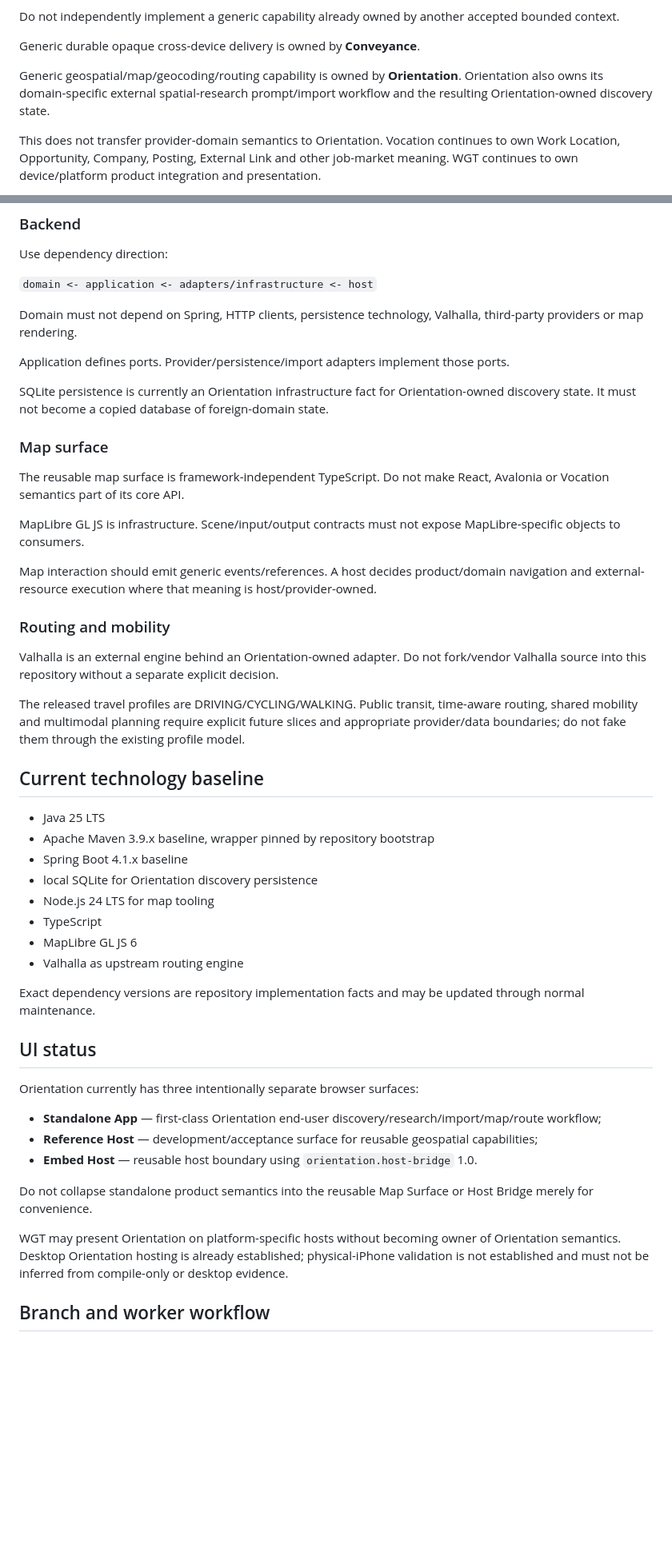
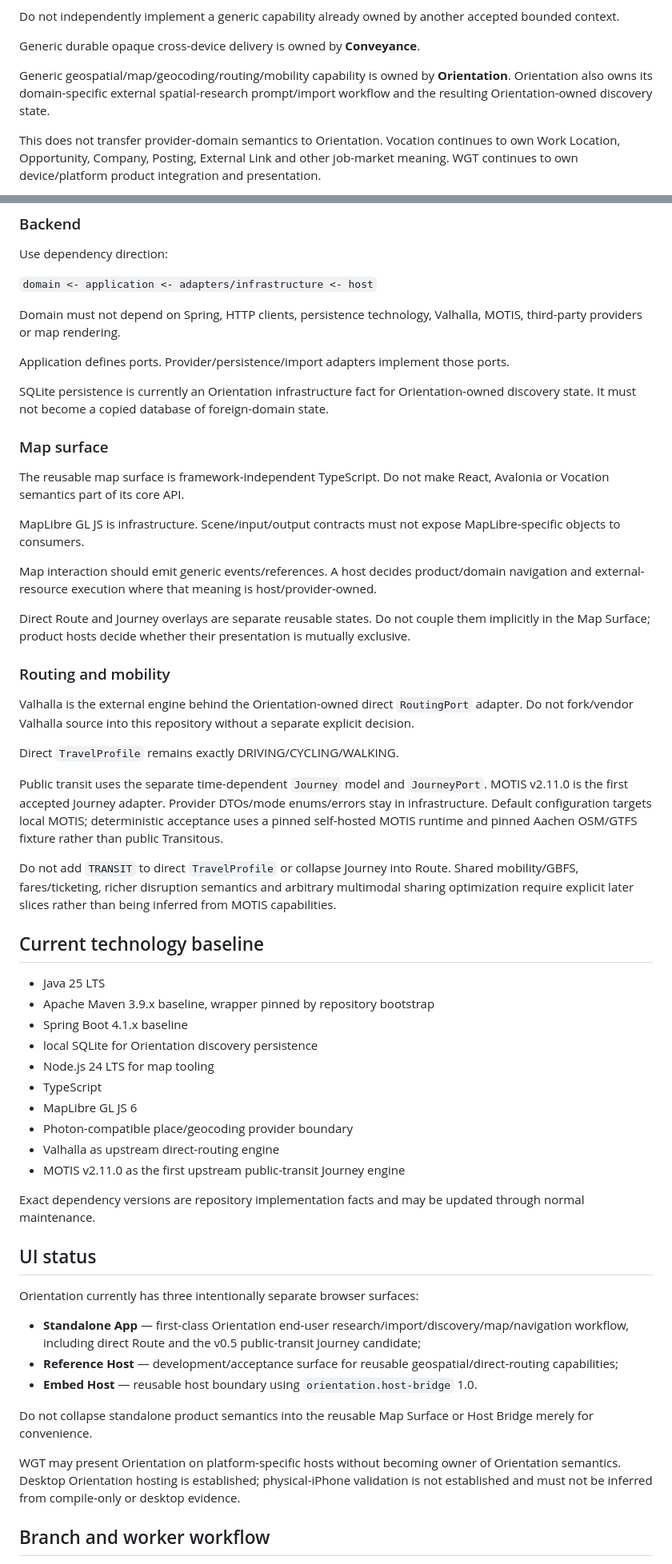
Before and after one commit to wgt-system/orientation, a Markdown page: AGENTS.md, 2 parts joined by grey strips. Shown at 80% size. Rendered like a GitHub page; blank space fills up the shorter version.

Commit message:
docs: align agent guidance with v0.5 Journey baseline

```diff
--- a/AGENTS.md
+++ b/AGENTS.md
@@ -22,7 +22,7 @@ Do not independently implement a generic capability already owned by another acc
 
 Generic durable opaque cross-device delivery is owned by **Conveyance**.
 
-Generic geospatial/map/geocoding/routing capability is owned by **Orientation**. Orientation also owns its domain-specific external spatial-research prompt/import workflow and the resulting Orientation-owned discovery state.
+Generic geospatial/map/geocoding/routing/mobility capability is owned by **Orientation**. Orientation also owns its domain-specific external spatial-research prompt/import workflow and the resulting Orientation-owned discovery state.
 
 This does not transfer provider-domain semantics to Orientation. Vocation continues to own Work Location, Opportunity, Company, Posting, External Link and other job-market meaning. WGT continues to own device/platform product integration and presentation.
 
@@ -90,7 +91,7 @@ Use dependency direction:
 
 `domain <- application <- adapters/infrastructure <- host`
 
-Domain must not depend on Spring, HTTP clients, persistence technology, Valhalla, third-party providers or map rendering.
+Domain must not depend on Spring, HTTP clients, persistence technology, Valhalla, MOTIS, third-party providers or map rendering.
 
 Application defines ports. Provider/persistence/import adapters implement those ports.
 
@@ -104,11 +105,17 @@ MapLibre GL JS is infrastructure. Scene/input/output contracts must not expose M
 
 Map interaction should emit generic events/references. A host decides product/domain navigation and external-resource execution where that meaning is host/provider-owned.
 
+Direct Route and Journey overlays are separate reusable states. Do not couple them implicitly in the Map Surface; product hosts decide whether their presentation is mutually exclusive.
+
 ### Routing and mobility
 
-Valhalla is an external engine behind an Orientation-owned adapter. Do not fork/vendor Valhalla source into this repository without a separate explicit decision.
+Valhalla is the external engine behind the Orientation-owned direct `RoutingPort` adapter. Do not fork/vendor Valhalla source into this repository without a separate explicit decision.
 
-The released travel profiles are DRIVING/CYCLING/WALKING. Public transit, time-aware routing, shared mobility and multimodal planning require explicit future slices and appropriate provider/data boundaries; do not fake them through the existing profile model.
+Direct `TravelProfile` remains exactly DRIVING/CYCLING/WALKING.
+
+Public transit uses the separate time-dependent `Journey` model and `JourneyPort`. MOTIS v2.11.0 is the first accepted Journey adapter. Provider DTOs/mode enums/errors stay in infrastructure. Default configuration targets local MOTIS; deterministic acceptance uses a pinned self-hosted MOTIS runtime and pinned Aachen OSM/GTFS fixture rather than public Transitous.
+
+Do not add `TRANSIT` to direct `TravelProfile` or collapse Journey into Route. Shared mobility/GBFS, fares/ticketing, richer disruption semantics and arbitrary multimodal sharing optimization require explicit later slices rather than being inferred from MOTIS capabilities.
 
 ## Current technology baseline
 
@@ -119,7 +126,9 @@ The released travel profiles are DRIVING/CYCLING/WALKING. Public transit, time-a
 - Node.js 24 LTS for map tooling
 - TypeScript
 - MapLibre GL JS 6
-- Valhalla as upstream routing engine
+- Photon-compatible place/geocoding provider boundary
+- Valhalla as upstream direct-routing engine
+- MOTIS v2.11.0 as the first upstream public-transit Journey engine
 
 Exact dependency versions are repository implementation facts and may be updated through normal maintenance.
 
@@ -127,13 +136,13 @@ Exact dependency versions are repository implementation facts and may be updated
 
 Orientation currently has three intentionally separate browser surfaces:
 
-- **Standalone App** — first-class Orientation end-user discovery/research/import/map/route workflow;
-- **Reference Host** — development/acceptance surface for reusable geospatial capabilities;
+- **Standalone App** — first-class Orientation end-user research/import/discovery/map/navigation workflow, including direct Route and the v0.5 public-transit Journey candidate;
+- **Reference Host** — development/acceptance surface for reusable geospatial/direct-routing capabilities;
 - **Embed Host** — reusable host boundary using `orientation.host-bridge` 1.0.
 
 Do not collapse standalone product semantics into the reusable Map Surface or Host Bridge merely for convenience.
 
-WGT may present Orientation on platform-specific hosts without becoming owner of Orientation semantics. Desktop Orientation hosting is already established; physical-iPhone validation is not established and must not be inferred from compile-only or desktop evidence.
+WGT may present Orientation on platform-specific hosts without becoming owner of Orientation semantics. Desktop Orientation hosting is established; physical-iPhone validation is not established and must not be inferred from compile-only or desktop evidence.
 
 ## Branch and worker workflow
 
```
Also changed, not shown: other parts of AGENTS.md (+3 -2 lines).
